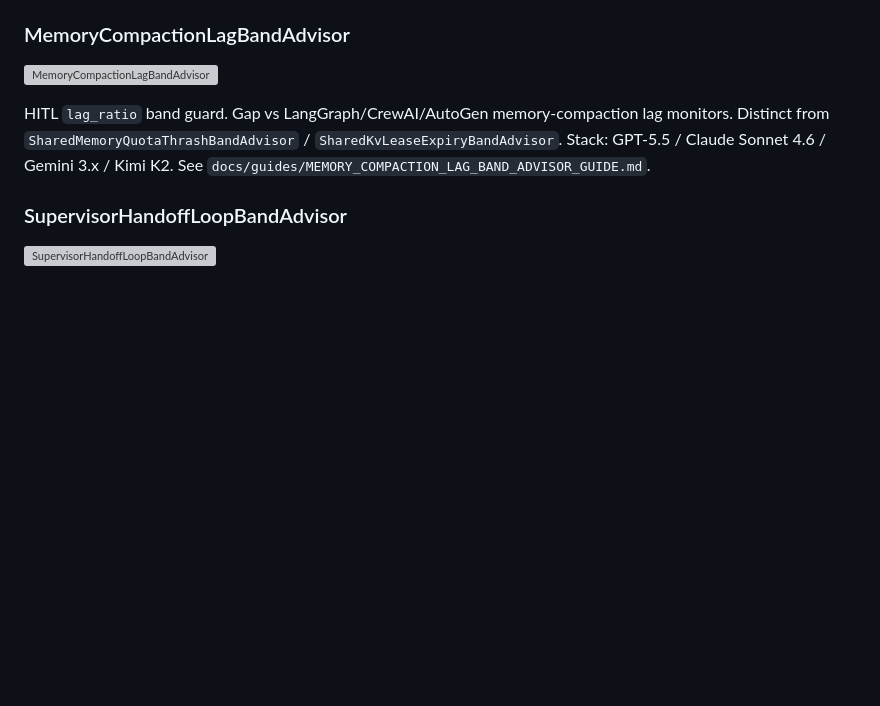
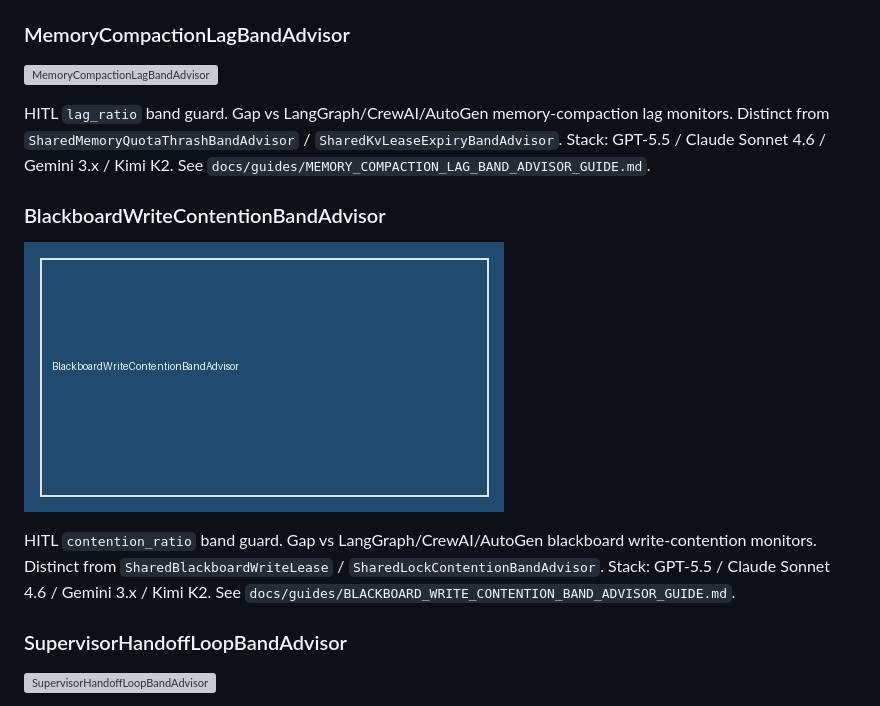
Before and after one commit to Francis1998/multi-bot-agentic, a Markdown page: README.md, the part around the change. Rendered like a GitHub page; pictures changed too: assets/demo/blackboard-write-contention.gif (added); blank space fills up the shorter version; grey boxes are pictures that could not be loaded.

```diff
--- a/README.md
+++ b/README.md
@@ -1173,6 +1173,13 @@ HITL `cascade_ratio` band guard. Gap vs LangGraph/CrewAI/AutoGen HITL timeout-ca
 HITL `lag_ratio` band guard. Gap vs LangGraph/CrewAI/AutoGen memory-compaction lag monitors. Distinct from `SharedMemoryQuotaThrashBandAdvisor` / `SharedKvLeaseExpiryBandAdvisor`. Stack: GPT-5.5 / Claude Sonnet 4.6 / Gemini 3.x / Kimi K2. See `docs/guides/MEMORY_COMPACTION_LAG_BAND_ADVISOR_GUIDE.md`.
 
 
+### BlackboardWriteContentionBandAdvisor
+
+![BlackboardWriteContentionBandAdvisor](assets/demo/blackboard-write-contention.gif)
+
+HITL `contention_ratio` band guard. Gap vs LangGraph/CrewAI/AutoGen blackboard write-contention monitors. Distinct from `SharedBlackboardWriteLease` / `SharedLockContentionBandAdvisor`. Stack: GPT-5.5 / Claude Sonnet 4.6 / Gemini 3.x / Kimi K2. See `docs/guides/BLACKBOARD_WRITE_CONTENTION_BAND_ADVISOR_GUIDE.md`.
+
+
 ### SupervisorHandoffLoopBandAdvisor
 
 ![SupervisorHandoffLoopBandAdvisor](assets/demo/supervisor-handoff-loop.gif)
```
Also changed, not shown: CHANGELOG.md (+1 -0 lines), docs/guides/BLACKBOARD_WRITE_CONTENTION_BAND_ADVISOR_GUIDE.md (added, +24 -0 lines), 2 other files.
